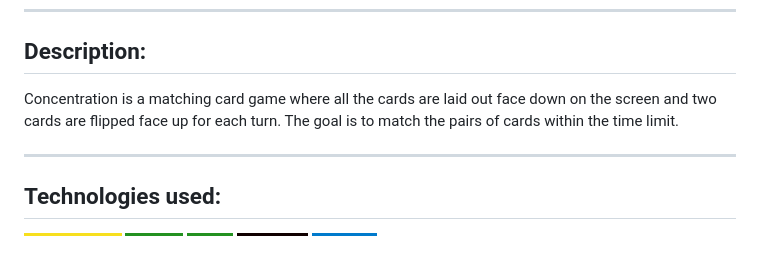
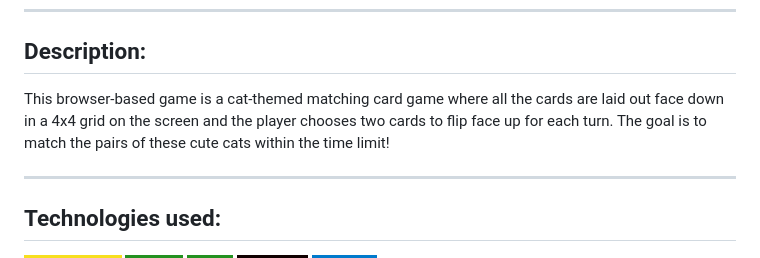
Before and after one commit to sally-kam/concentrationGame, a Markdown page: README.md, the part around the change. GitHub-like rendering; badges without logos.

Commit message:
updated description

```diff
--- a/README.md
+++ b/README.md
@@ -11,7 +11,7 @@
 ---
 
 ## Description:
-Concentration is a matching card game where all the cards are laid out face down on the screen and two cards are flipped face up for each turn. The goal is to match the pairs of cards within the time limit.
+This browser-based game is a cat-themed matching card game where all the cards are laid out face down in a 4x4 grid on the screen and the player chooses two cards to flip face up for each turn. The goal is to match the pairs of these cute cats within the time limit!
 
 ---
 
```
